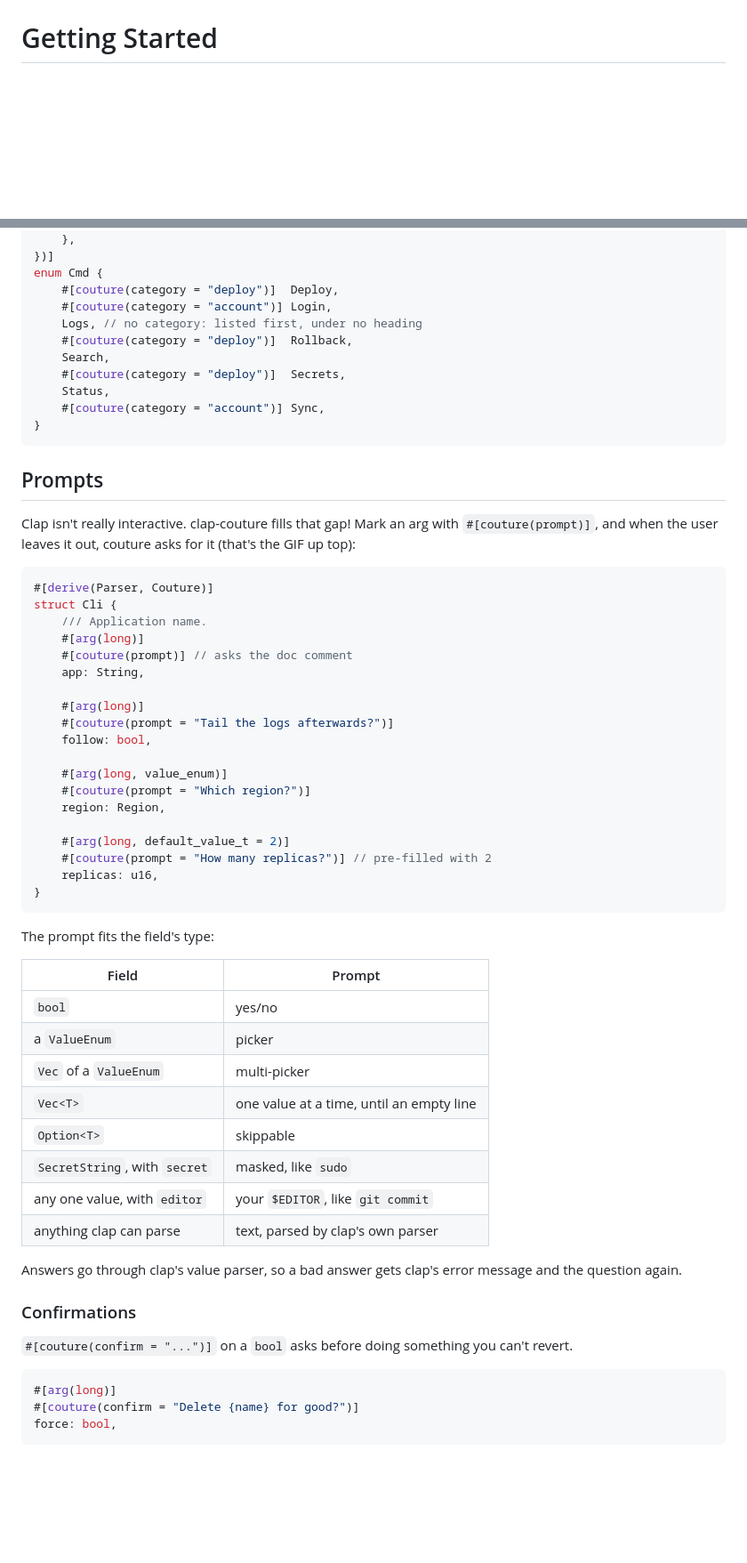
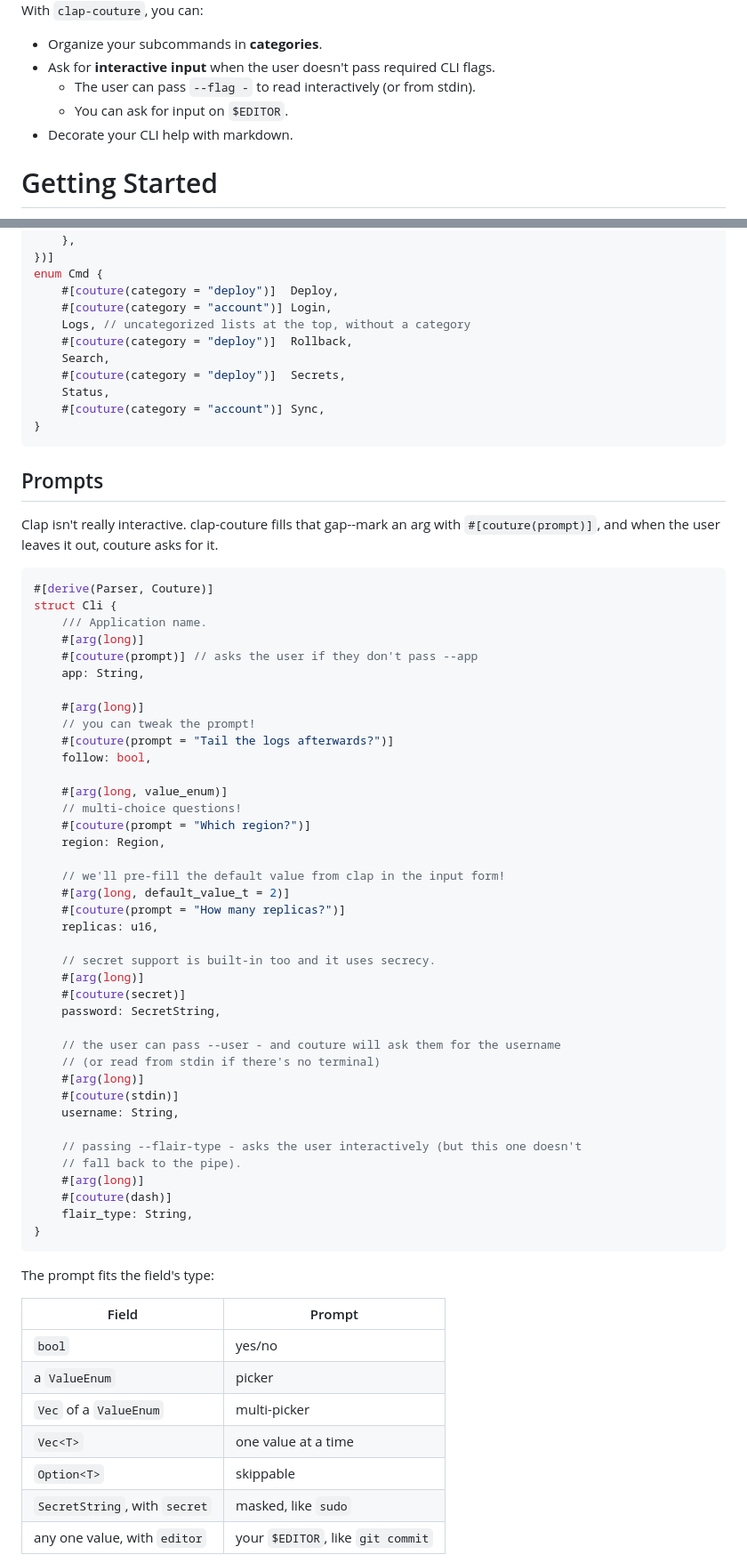
Before and after one commit to markovejnovic/clap-couture, a Markdown page: README.md, 2 parts joined by grey strips. Shown at 89% size. Drawn GitHub-style; blank space fills up the shorter version.

Commit message:
docs: improve readme (#54)

````diff
--- a/README.md
+++ b/README.md
@@ -56,5 +34,13 @@ it from the CLI.
 </picture>
 </div>
+
+With `clap-couture`, you can:
+
+- Organize your subcommands in **categories**.
+- Ask for **interactive input** when the user doesn't pass required CLI flags.
+  - The user can pass `--flag -` to read interactively (or from stdin).
+  - You can ask for input on `$EDITOR`.
+- Decorate your CLI help with markdown.
 
 # Getting Started
 
@@ -100,7 +86,7 @@ five commands, and a wall of text with thirty. Couture lets you group them:
 enum Cmd {
     #[couture(category = "deploy")]  Deploy,
     #[couture(category = "account")] Login,
-    Logs, // no category: listed first, under no heading
+    Logs, // uncategorized lists at the top, without a category
     #[couture(category = "deploy")]  Rollback,
     Search,
     #[couture(category = "deploy")]  Secrets,
@@ -111,29 +97,48 @@ enum Cmd {
 
 ## Prompts
 
-Clap isn't really interactive. clap-couture fills that gap! Mark an arg with
-`#[couture(prompt)]`, and when the user leaves it out, couture asks for it
-(that's the GIF up top):
+Clap isn't really interactive. clap-couture fills that gap--mark an arg with
+`#[couture(prompt)]`, and when the user leaves it out, couture asks for it.
 
 ```rust
 #[derive(Parser, Couture)]
 struct Cli {
     /// Application name.
     #[arg(long)]
-    #[couture(prompt)] // asks the doc comment
+    #[couture(prompt)] // asks the user if they don't pass --app
     app: String,
 
     #[arg(long)]
+    // you can tweak the prompt!
     #[couture(prompt = "Tail the logs afterwards?")]
     follow: bool,
 
     #[arg(long, value_enum)]
+    // multi-choice questions!
     #[couture(prompt = "Which region?")]
     region: Region,
 
+    // we'll pre-fill the default value from clap in the input form!
     #[arg(long, default_value_t = 2)]
-    #[couture(prompt = "How many replicas?")] // pre-filled with 2
+    #[couture(prompt = "How many replicas?")]
     replicas: u16,
+
+    // secret support is built-in too and it uses secrecy.
+    #[arg(long)]
+    #[couture(secret)]
+    password: SecretString,
+
+    // the user can pass --user - and couture will ask them for the username
+    // (or read from stdin if there's no terminal)
+    #[arg(long)]
+    #[couture(stdin)]
+    username: String,
+
+    // passing --flair-type - asks the user interactively (but this one doesn't
+    // fall back to the pipe).
+    #[arg(long)]
+    #[couture(dash)]
+    flair_type: String,
 }
 ```
 
@@ -144,23 +149,8 @@ The prompt fits the field's type:
 | `bool`                         | yes/no                                   |
 | a `ValueEnum`                  | picker                                   |
 | `Vec` of a `ValueEnum`         | multi-picker                             |
-| `Vec<T>`                       | one value at a time, until an empty line |
+| `Vec<T>`                       | one value at a time                      |
 | `Option<T>`                    | skippable                                |
 | `SecretString`, with `secret`  | masked, like `sudo`                      |
 | any one value, with `editor`   | your `$EDITOR`, like `git commit`        |
-| anything clap can parse        | text, parsed by clap's own parser        |
 
-Answers go through clap's value parser, so a bad answer gets clap's error message and the question
-again.
-
-### Confirmations
-
-`#[couture(confirm = "...")]` on a `bool` asks before doing something you can't
-revert.
-
-```rust
-#[arg(long)]
-#[couture(confirm = "Delete {name} for good?")]
-force: bool,
-```
-
````
Also changed, not shown: other parts of README.md (+20 -96 lines), assets/99-full-example-dark.gif (added), assets/99-full-example-light.gif (added), 7 other files.
